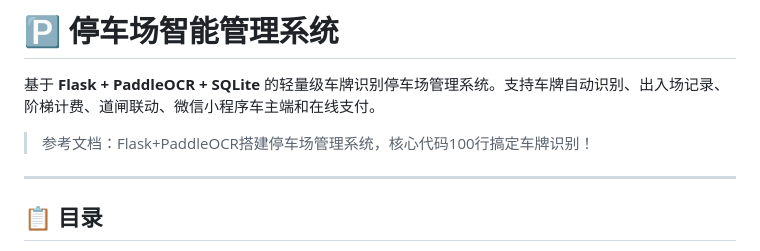
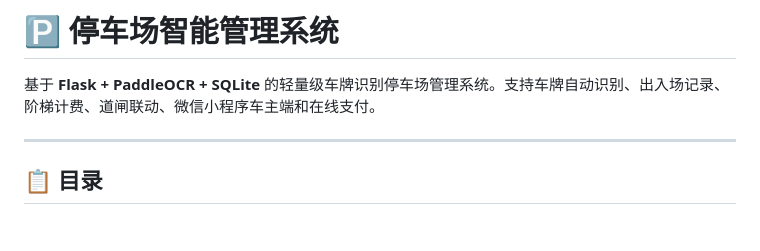
Before and after one commit to new985211/Parking-Management-System, a Markdown page: README.md, the part around the change. Rendered like a GitHub page; blank space fills up the shorter version.

```diff
--- a/README.md
+++ b/README.md
@@ -2,7 +2,6 @@
 
 基于 **Flask + PaddleOCR + SQLite** 的轻量级车牌识别停车场管理系统。支持车牌自动识别、出入场记录、阶梯计费、道闸联动、微信小程序车主端和在线支付。
 
-> 参考文档：Flask+PaddleOCR搭建停车场管理系统，核心代码100行搞定车牌识别！
 
 ---
 
```
